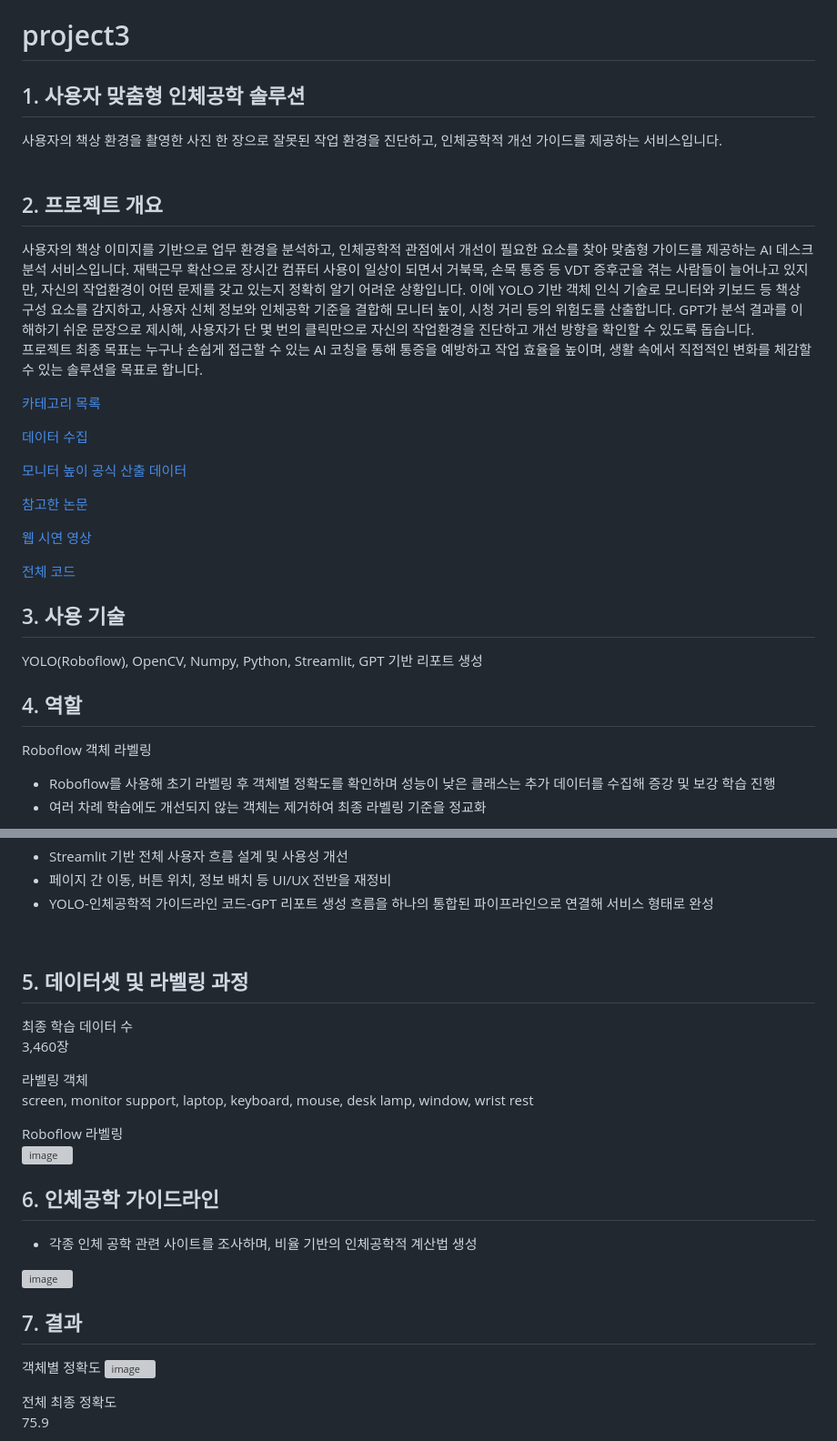
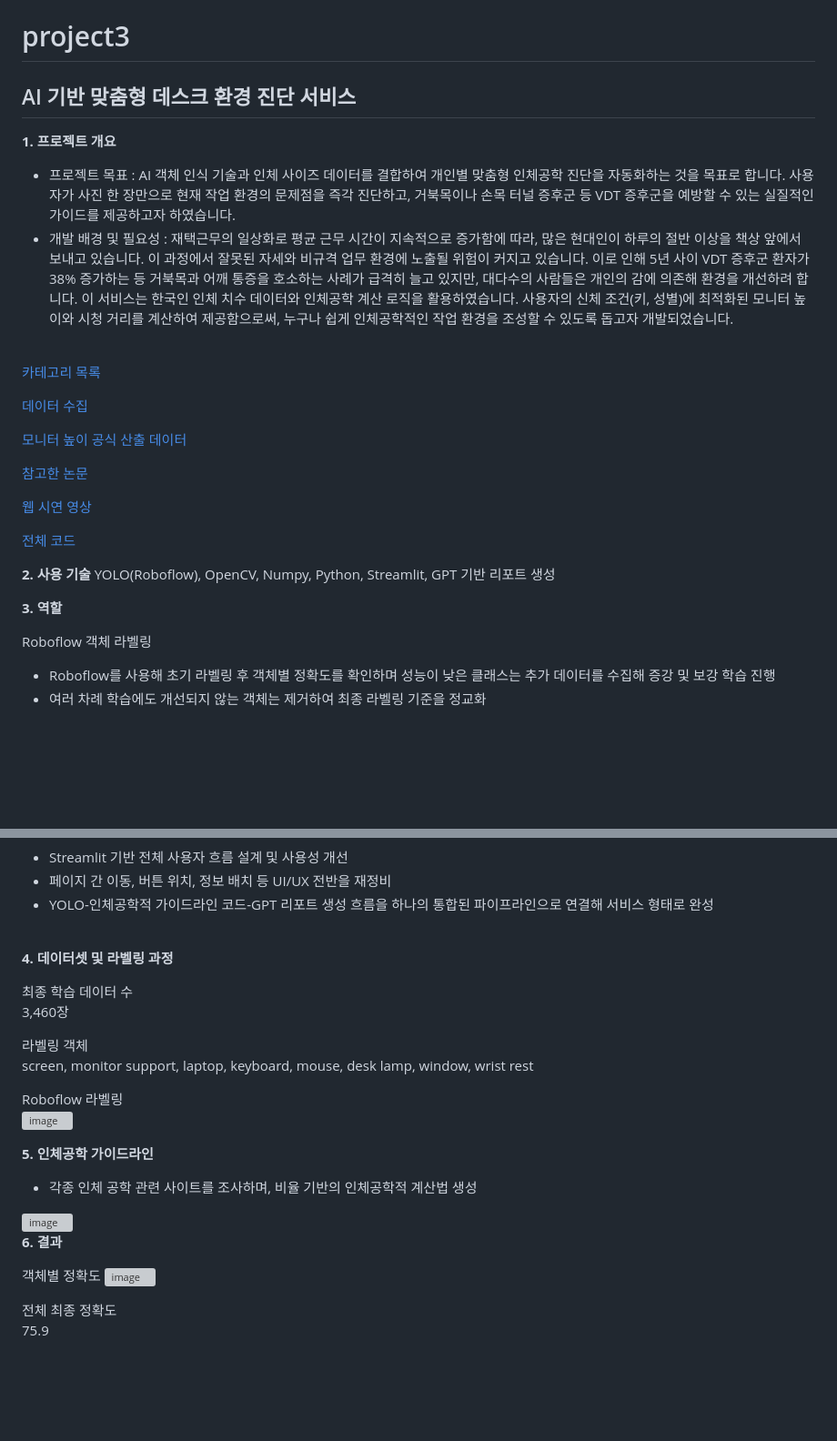
Before and after one commit to binibinibini/project3, a Markdown page: README.md, 2 parts joined by grey strips. Shown: that part at 91% size. Drawn GitHub-style; blank space fills up the shorter version; grey boxes are pictures that could not be loaded.

```diff
--- a/README.md
+++ b/README.md
@@ -1,15 +1,11 @@
 # project3
 
-## 1. 사용자 맞춤형 인체공학 솔루션<br>
+## AI 기반 맞춤형 데스크 환경 진단 서비스
 
-사용자의 책상 환경을 촬영한 사진 한 장으로 잘못된 작업 환경을 진단하고, 인체공학적 개선 가이드를 제공하는 서비스입니다.<br>
+__1. 프로젝트 개요__
+- 프로젝트 목표 : AI 객체 인식 기술과 인체 사이즈 데이터를 결합하여 개인별 맞춤형 인체공학 진단을 자동화하는 것을 목표로 합니다. 사용자가 사진 한 장만으로 현재 작업 환경의 문제점을 즉각 진단하고, 거북목이나 손목 터널 증후군 등 VDT 증후군을 예방할 수 있는 실질적인 가이드를 제공하고자 하였습니다.
+- 개발 배경 및 필요성 : 재택근무의 일상화로 평균 근무 시간이 지속적으로 증가함에 따라, 많은 현대인이 하루의 절반 이상을 책상 앞에서 보내고 있습니다. 이 과정에서 잘못된 자세와 비규격 업무 환경에 노출될 위험이 커지고 있습니다. 이로 인해 5년 사이 VDT 증후군 환자가 38% 증가하는 등 거북목과 어깨 통증을 호소하는 사례가 급격히 늘고 있지만, 대다수의 사람들은 개인의 감에 의존해 환경을 개선하려 합니다. 이 서비스는 한국인 인체 치수 데이터와 인체공학 계산 로직을 활용하였습니다. 사용자의 신체 조건(키, 성별)에 최적화된 모니터 높이와 시청 거리를 계산하여 제공함으로써, 누구나 쉽게 인체공학적인 작업 환경을 조성할 수 있도록 돕고자 개발되었습니다.
 <br>
-
-## 2. 프로젝트 개요
-
-사용자의 책상 이미지를 기반으로 업무 환경을 분석하고, 인체공학적 관점에서 개선이 필요한 요소를 찾아 맞춤형 가이드를 제공하는 AI 데스크 분석 서비스입니다. 재택근무 확산으로 장시간 컴퓨터 사용이 일상이 되면서 거북목, 손목 통증 등 VDT 증후군을 겪는 사람들이 늘어나고 있지만, 자신의 작업환경이 어떤 문제를 갖고 있는지 정확히 알기 어려운 상황입니다.
-이에 YOLO 기반 객체 인식 기술로 모니터와 키보드 등 책상 구성 요소를 감지하고, 사용자 신체 정보와 인체공학 기준을 결합해 모니터 높이, 시청 거리 등의 위험도를 산출합니다. GPT가 분석 결과를 이해하기 쉬운 문장으로 제시해, 사용자가 단 몇 번의 클릭만으로 자신의 작업환경을 진단하고 개선 방향을 확인할 수 있도록 돕습니다. <br>
-프로젝트 최종 목표는 누구나 손쉽게 접근할 수 있는 AI 코칭을 통해 통증을 예방하고 작업 효율을 높이며, 생활 속에서 직접적인 변화를 체감할 수 있는 솔루션을 목표로 합니다.
 
 [카테고리 목록](https://docs.google.com/spreadsheets/d/1tteyq5jXOqYlGVjmUWLDkb59NdvOc6gyuN06nWfIHwU/edit?usp=drive_link)
 
@@ -24,12 +20,12 @@
 [전체 코드](https://github.com/binibinibini/project3.git)
 <br>
 
-## 3. 사용 기술<br>
+__2. 사용 기술__
 YOLO(Roboflow), OpenCV, Numpy, Python, Streamlit, GPT 기반 리포트 생성
 <br>
 
 
-## 4. 역할 <br>
+__3. 역할__
 
 Roboflow 객체 라벨링<br>
 - Roboflow를 사용해 초기 라벨링 후 객체별 정확도를 확인하며 성능이 낮은 클래스는 추가 데이터를 수집해 증강 및 보강 학습 진행
@@ -51,7 +47,7 @@ UI/UX 설계 및 시스템 연동<br>
 - YOLO-인체공학적 가이드라인 코드-GPT 리포트 생성 흐름을 하나의 통합된 파이프라인으로 연결해 서비스 형태로 완성
 <br>
 
-## 5. 데이터셋 및 라벨링 과정 <br>
+__4. 데이터셋 및 라벨링 과정__
 
 최종 학습 데이터 수<br>
 3,460장
@@ -66,7 +62,7 @@ Roboflow 라벨링<br>
 <br>
 
 
-## 6. 인체공학 가이드라인 <br>
+__5. 인체공학 가이드라인__
 
 - 각종 인체 공학 관련 사이트를 조사하며, 비율 기반의 인체공학적 계산법 생성
 
@@ -74,7 +70,7 @@ Roboflow 라벨링<br>
 
 <br>
 
-## 7. 결과 <br>
+__6. 결과__
 
 객체별 정확도
 <img width="1196" height="550" alt="image" src="https://github.com/user-attachments/assets/8b70f5c1-533a-4413-8ffc-0ca762bae597" />
```
